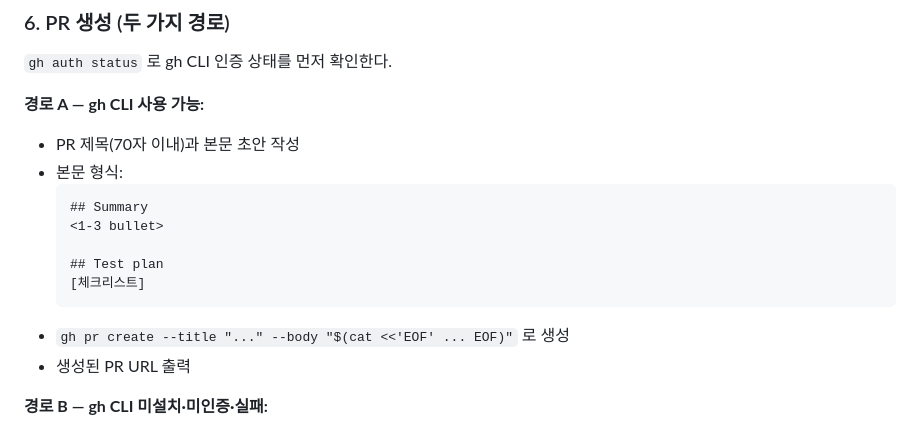
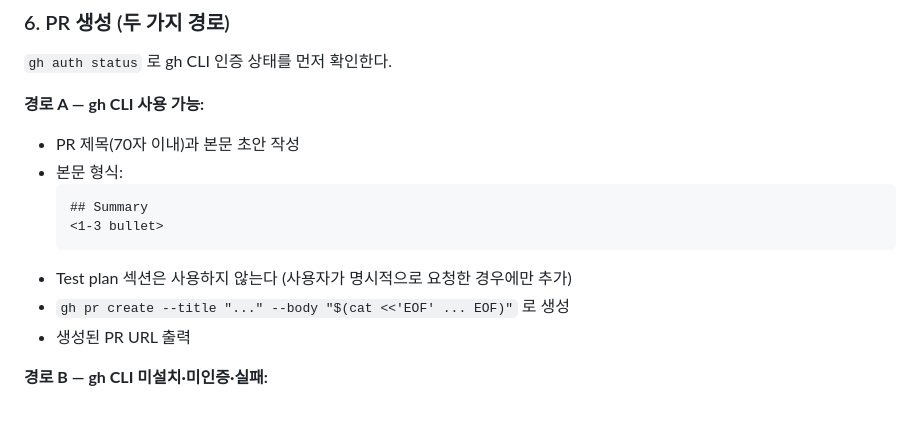
Before and after one commit to finalproject3fastcamp/mingky_care_pro, a Markdown page: docs/workflows/commit-and-pr.md, the part around the change. Rendered like a GitHub page.

Commit message:
Drop Test plan section from PR body template
기본 PR 본문에서 Test plan 섹션을 제거. 사용자가 명시적으로 요청한 경우에만 추가하도록 명시.

Co-Authored-By: Claude <noreply@anthropic.com>

````diff
--- a/docs/workflows/commit-and-pr.md
+++ b/docs/workflows/commit-and-pr.md
@@ -43,10 +43,8 @@
   ```
   ## Summary
   <1-3 bullet>
-
-  ## Test plan
-  [체크리스트]
   ```
+- Test plan 섹션은 사용하지 않는다 (사용자가 명시적으로 요청한 경우에만 추가)
 - `gh pr create --title "..." --body "$(cat <<'EOF' ... EOF)"` 로 생성
 - 생성된 PR URL 출력
 
````
